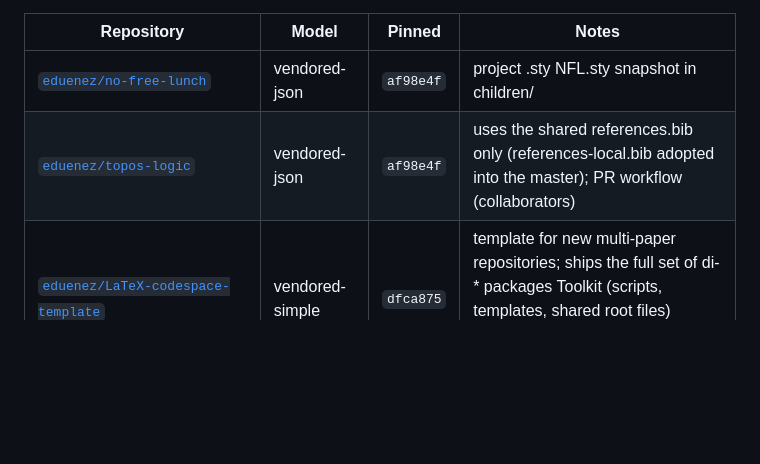
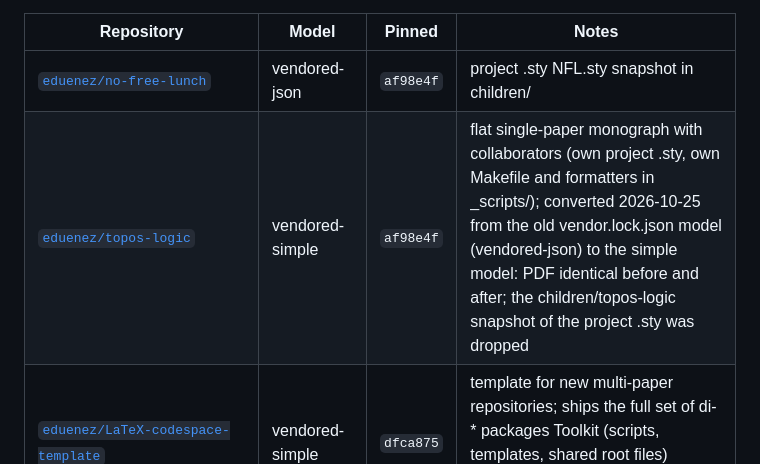
Before and after one commit to eduenez/LaTeX-shared-files, a Markdown page: CONSUMERS.md, the part around the change. Drawn GitHub-style; blank space fills up the shorter version.

Commit message:
CONSUMERS regenerated
Co-Authored-By: Claude Sonnet 5.5 <noreply@anthropic.com>

```diff
--- a/CONSUMERS.md
+++ b/CONSUMERS.md
@@ -8,7 +8,7 @@ the repositories to update (`python3 _scripts/consumers.py` shows who is behind)
 | Repository | Model | Pinned | Notes |
 |---|---|---|---|
 | [`eduenez/no-free-lunch`](https://github.com/eduenez/no-free-lunch) | vendored-json | `af98e4f` | project .sty NFL.sty snapshot in children/ |
-| [`eduenez/topos-logic`](https://github.com/eduenez/topos-logic) | vendored-json | `af98e4f` | uses the shared references.bib only (references-local.bib adopted into the master); PR workflow (collaborators) |
+| [`eduenez/topos-logic`](https://github.com/eduenez/topos-logic) | vendored-simple | `af98e4f` | flat single-paper monograph with collaborators (own project .sty, own Makefile and formatters in _scripts/); converted 2026-10-25 from the old vendor.lock.json model (vendored-json) to the simple model: PDF identical before and after; the children/topos-logic snapshot of the project .sty was dropped |
 | [`eduenez/LaTeX-codespace-template`](https://github.com/eduenez/LaTeX-codespace-template) | vendored-simple | `dfca875` | template for new multi-paper repositories; ships the full set of di-* packages Toolkit (scripts, templates, shared root files) vendored from toolkit/, pinned in _scripts/vendor.lock. |
 | [`eduenez/QuantumDI`](https://github.com/eduenez/QuantumDI) | vendored-simple | `dfca875` | multi-paper repository (Dueñez-Iovino); private Toolkit (scripts, templates, shared root files) vendored from toolkit/, pinned in _scripts/vendor.lock. |
 | [`eduenez/QuantumTeam`](https://github.com/eduenez/QuantumTeam) | vendored-simple | `dfca875` | multi-paper repository (team papers and books); private Toolkit (scripts, templates, shared root files) vendored from toolkit/, pinned in _scripts/vendor.lock. |
```
